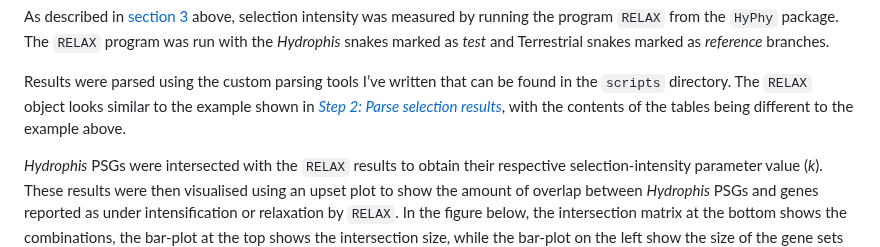
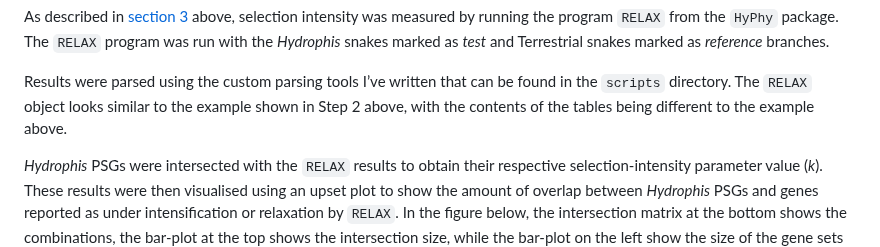
Before and after one commit to a-lud/sea-snake-selection, a Markdown page: selection/README.md, the part around the change. Drawn GitHub-style.

```diff
--- a/selection/README.md
+++ b/selection/README.md
@@ -447,9 +447,8 @@ from the `HyPhy` package. The `RELAX` program was run with the
 
 Results were parsed using the custom parsing tools I’ve written that can
 be found in the `scripts` directory. The `RELAX` object looks similar to
-the example shown in [*Step 2: Parse selection
-results*](#step-2-parse-selection-results), with the contents of the
-tables being different to the example above.
+the example shown in Step 2 above, with the contents of the tables being
+different to the example above.
 
 *Hydrophis* PSGs were intersected with the `RELAX` results to obtain
 their respective selection-intensity parameter value (*k*). These
```
